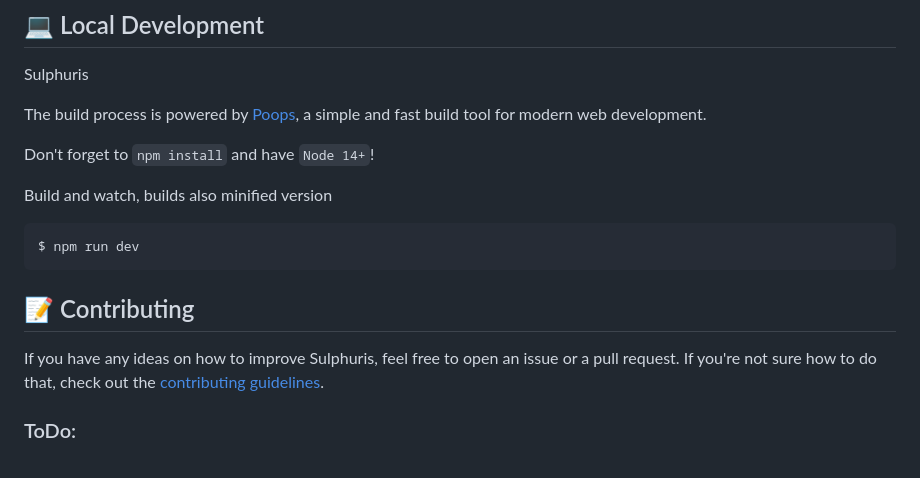
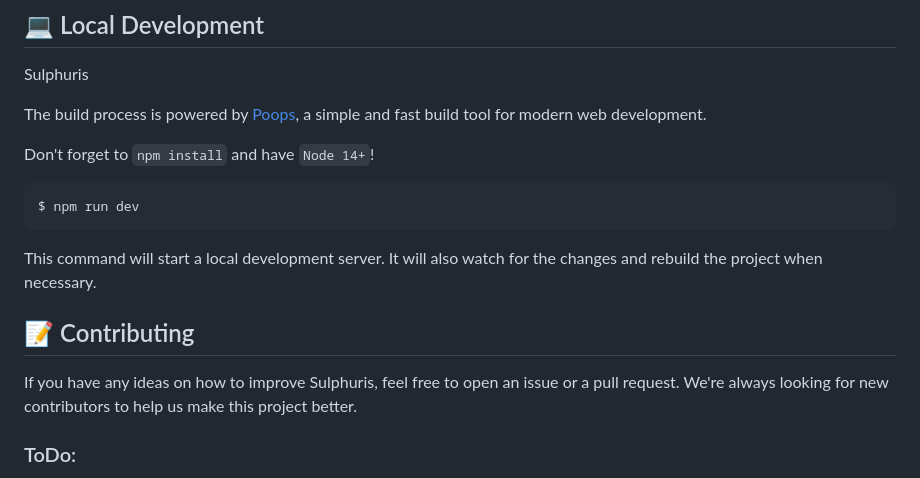
Before and after one commit to sulphuris/sulphuris, a Markdown page: README.md, the part around the change. Rendered like a GitHub page.

Commit message:
don't include contributing if it's crap

````diff
--- a/README.md
+++ b/README.md
@@ -44,15 +44,15 @@ The build process is powered by [Poops](https://github.com/stamat/poops), a simp
 
 Don't forget to `npm install` and have `Node 14+`!
 
-Build and watch, builds also minified version
-
 ```bash
 $ npm run dev
 ```
 
+This command will start a local development server. It will also watch for the changes and rebuild the project when necessary.
+
 ## 📝 Contributing
 
-If you have any ideas on how to improve Sulphuris, feel free to open an issue or a pull request. If you're not sure how to do that, check out the [contributing guidelines](CONTRIBUTING.md).
+If you have any ideas on how to improve Sulphuris, feel free to open an issue or a pull request. We're always looking for new contributors to help us make this project better.
 
 ### ToDo:
 * [ ] Inline links
````
Also changed, not shown: CONTRIBUTING.md (deleted, +0 -8 lines).
